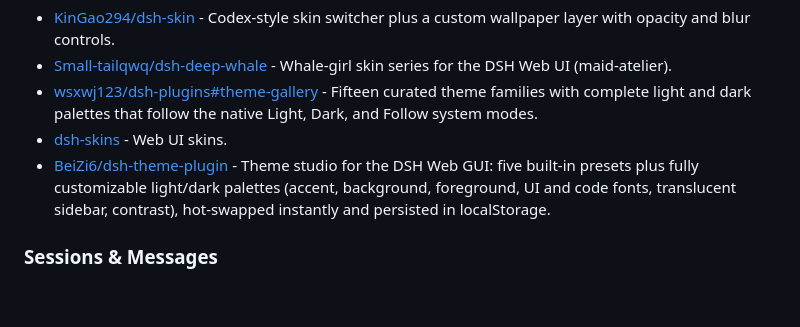
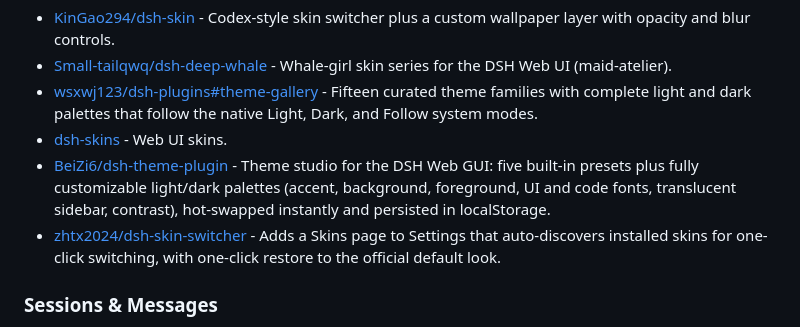
Before and after one commit to Andyqwe44/awesome-dsh-plugin, a Markdown page: README.en.md, the part around the change. Drawn GitHub-style; blank space fills up the shorter version.

Commit message:
Add zhtx2024/dsh-skin-switcher to Themes & Appearance

```diff
--- a/README.en.md
+++ b/README.en.md
@@ -112,6 +112,7 @@ This project actively supports and acknowledges the [LINUX DO](https://linux.do)
 - [wsxwj123/dsh-plugins#theme-gallery](https://github.com/wsxwj123/dsh-plugins/tree/main/packages/theme-gallery) - Fifteen curated theme families with complete light and dark palettes that follow the native Light, Dark, and Follow system modes.
 - [dsh-skins](https://github.com/dsh-external/dsh-skins) - Web UI skins.
 - [BeiZi6/dsh-theme-plugin](https://github.com/BeiZi6/dsh-theme-plugin) - Theme studio for the DSH Web GUI: five built-in presets plus fully customizable light/dark palettes (accent, background, foreground, UI and code fonts, translucent sidebar, contrast), hot-swapped instantly and persisted in localStorage.
+- [zhtx2024/dsh-skin-switcher](https://github.com/zhtx2024/dsh-skin-switcher) - Adds a Skins page to Settings that auto-discovers installed skins for one-click switching, with one-click restore to the official default look.
 
 ### Sessions & Messages
 
```
Also changed, not shown: README.md (+1 -0 lines).
